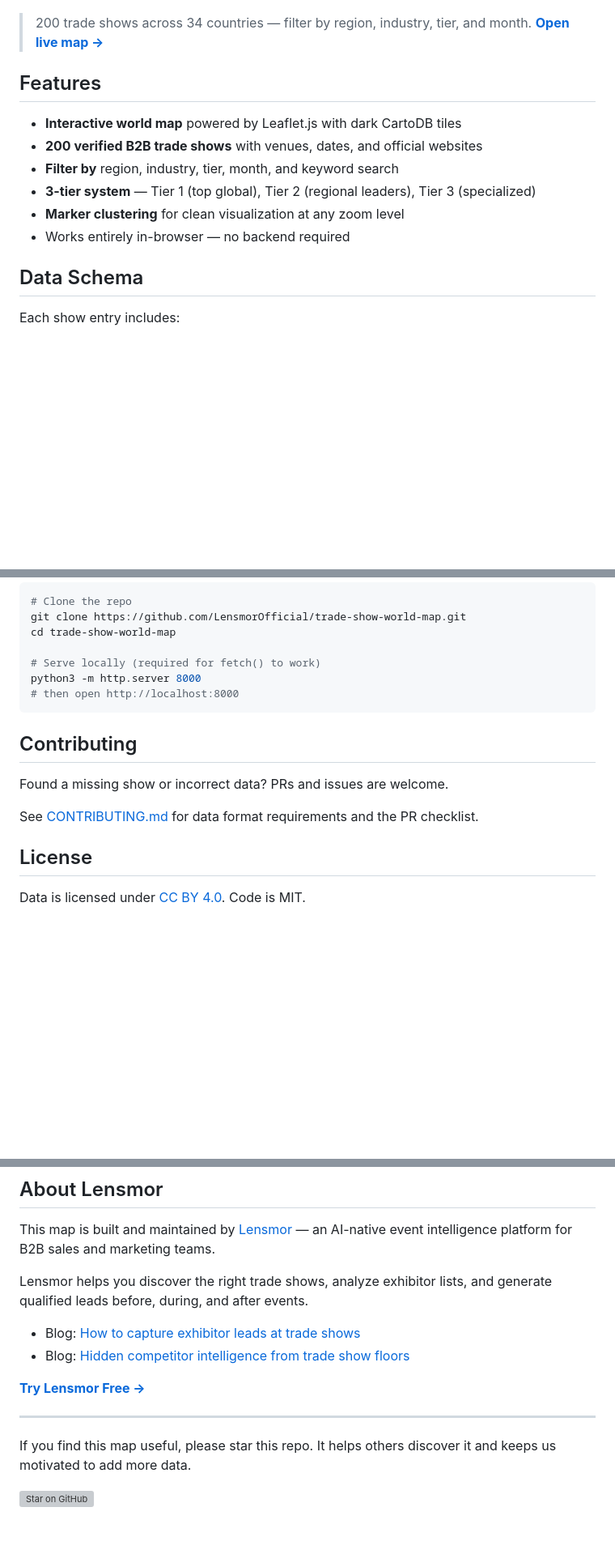
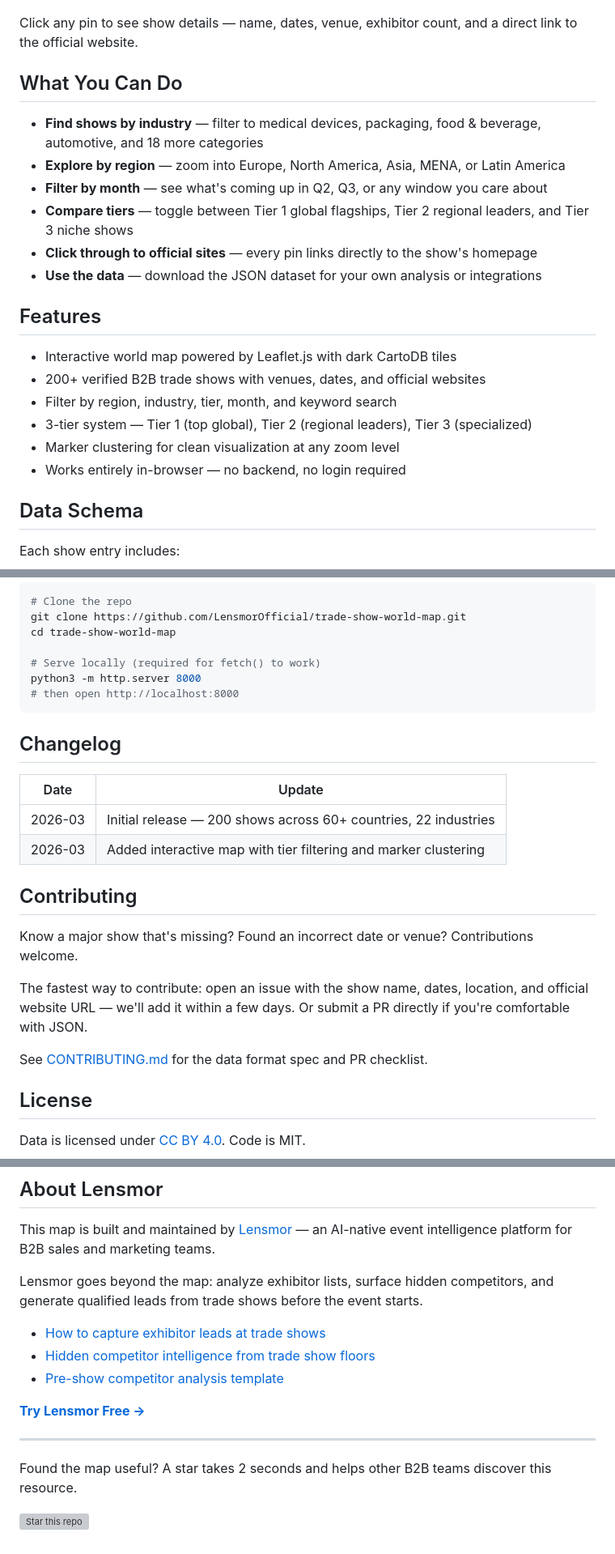
Before and after one commit to LensmorOfficial/trade-show-world-map, a Markdown page: README.md, 3 parts joined by grey strips. Shown at 81% size. Rendered like a GitHub page; blank space fills up the shorter version; grey boxes are pictures that could not be loaded.

Commit message:
docs: improve README for discoverability and star conversion
- Sharpen opening hook to answer "which shows should we be at this year"
- Add "What You Can Do" section with concrete use cases before feature list
- Expand Contributing section with lower-friction contribution path
- Add Changelog section to signal active maintenance
- Fix hidden-competitors blog link (trailing -trade-shows path)
- Add third blog link (pre-show competitor analysis template)
- Move star CTA to bottom with more direct copy

````diff
--- a/README.md
+++ b/README.md
@@ -13,16 +15,25 @@ An interactive world map of **200 major global B2B trade shows** across 60+ coun
 
 [![Global B2B Trade Show Map](screenshots/world-map-overview.png)](https://lensmorofficial.github.io/trade-show-world-map/)
 
-> 200 trade shows across 34 countries — filter by region, industry, tier, and month. [**Open live map →**](https://lensmorofficial.github.io/trade-show-world-map/)
+Click any pin to see show details — name, dates, venue, exhibitor count, and a direct link to the official website.
+
+## What You Can Do
+
+- **Find shows by industry** — filter to medical devices, packaging, food & beverage, automotive, and 18 more categories
+- **Explore by region** — zoom into Europe, North America, Asia, MENA, or Latin America
+- **Filter by month** — see what's coming up in Q2, Q3, or any window you care about
+- **Compare tiers** — toggle between Tier 1 global flagships, Tier 2 regional leaders, and Tier 3 niche shows
+- **Click through to official sites** — every pin links directly to the show's homepage
+- **Use the data** — download the JSON dataset for your own analysis or integrations
 
 ## Features
 
-- **Interactive world map** powered by Leaflet.js with dark CartoDB tiles
-- **200 verified B2B trade shows** with venues, dates, and official websites
-- **Filter by** region, industry, tier, month, and keyword search
-- **3-tier system** — Tier 1 (top global), Tier 2 (regional leaders), Tier 3 (specialized)
-- **Marker clustering** for clean visualization at any zoom level
-- Works entirely in-browser — no backend required
+- Interactive world map powered by Leaflet.js with dark CartoDB tiles
+- 200+ verified B2B trade shows with venues, dates, and official websites
+- Filter by region, industry, tier, month, and keyword search
+- 3-tier system — Tier 1 (top global), Tier 2 (regional leaders), Tier 3 (specialized)
+- Marker clustering for clean visualization at any zoom level
+- Works entirely in-browser — no backend, no login required
 
 ## Data Schema
 
@@ -67,11 +78,20 @@ python3 -m http.server 8000
 # then open http://localhost:8000
 ```
 
+## Changelog
+
+| Date | Update |
+|------|--------|
+| 2026-03 | Initial release — 200 shows across 60+ countries, 22 industries |
+| 2026-03 | Added interactive map with tier filtering and marker clustering |
+
 ## Contributing
 
-Found a missing show or incorrect data? PRs and issues are welcome.
+Know a major show that's missing? Found an incorrect date or venue? Contributions welcome.
 
-See [CONTRIBUTING.md](CONTRIBUTING.md) for data format requirements and the PR checklist.
+The fastest way to contribute: open an issue with the show name, dates, location, and official website URL — we'll add it within a few days. Or submit a PR directly if you're comfortable with JSON.
+
+See [CONTRIBUTING.md](CONTRIBUTING.md) for the data format spec and PR checklist.
 
 ## License
 
@@ -97,15 +117,16 @@ Data is licensed under [CC BY 4.0](https://creativecommons.org/licenses/by/4.0/)
 
 This map is built and maintained by [Lensmor](https://www.lensmor.com/?utm_source=github&utm_medium=readme&utm_campaign=trade-show-world-map) — an AI-native event intelligence platform for B2B sales and marketing teams.
 
-Lensmor helps you discover the right trade shows, analyze exhibitor lists, and generate qualified leads before, during, and after events.
+Lensmor goes beyond the map: analyze exhibitor lists, surface hidden competitors, and generate qualified leads from trade shows before the event starts.
 
-- Blog: [How to capture exhibitor leads at trade shows](https://www.lensmor.com/blog/trade-show-lead-capture?utm_source=github&utm_medium=readme&utm_campaign=trade-show-world-map)
-- Blog: [Hidden competitor intelligence from trade show floors](https://www.lensmor.com/blog/hidden-competitors?utm_source=github&utm_medium=readme&utm_campaign=trade-show-world-map)
+- [How to capture exhibitor leads at trade shows](https://www.lensmor.com/blog/trade-show-lead-capture?utm_source=github&utm_medium=readme&utm_campaign=trade-show-world-map)
+- [Hidden competitor intelligence from trade show floors](https://www.lensmor.com/blog/hidden-competitors-trade-shows?utm_source=github&utm_medium=readme&utm_campaign=trade-show-world-map)
+- [Pre-show competitor analysis template](https://www.lensmor.com/blog/pre-show-competitor-analysis-template?utm_source=github&utm_medium=readme&utm_campaign=trade-show-world-map)
 
 **[Try Lensmor Free →](https://www.lensmor.com/?utm_source=github&utm_medium=readme&utm_campaign=trade-show-world-map)**
 
 ---
 
-If you find this map useful, please star this repo. It helps others discover it and keeps us motivated to add more data.
+Found the map useful? A star takes 2 seconds and helps other B2B teams discover this resource.
 
-[![Star on GitHub](https://img.shields.io/github/stars/LensmorOfficial/trade-show-world-map?style=social)](https://github.com/LensmorOfficial/trade-show-world-map)
+[![Star this repo](https://img.shields.io/github/stars/LensmorOfficial/trade-show-world-map?style=social)](https://github.com/LensmorOfficial/trade-show-world-map)
````
Also changed, not shown: other parts of README.md (+6 -4 lines).
